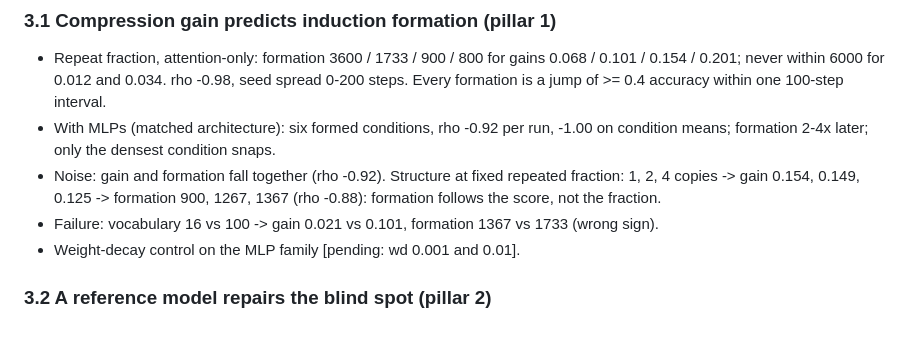
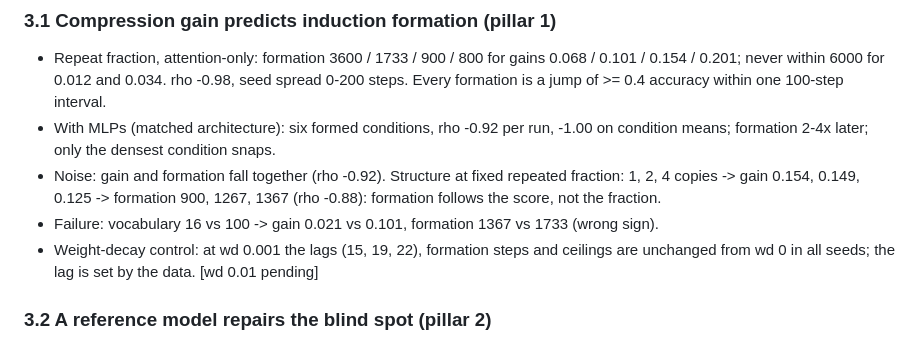
Before and after one commit to lucacolumbu/LLM-research, a Markdown page: docs/paper1_draft.md, the part around the change. Drawn GitHub-style.

```diff
--- a/docs/paper1_draft.md
+++ b/docs/paper1_draft.md
@@ -58,7 +58,8 @@ copy-based score cannot see it. [Phase 3 sentence pending.]
   1, 2, 4 copies -> gain 0.154, 0.149, 0.125 -> formation 900, 1267, 1367 (rho -0.88):
   formation follows the score, not the fraction.
 - Failure: vocabulary 16 vs 100 -> gain 0.021 vs 0.101, formation 1367 vs 1733 (wrong sign).
-- Weight-decay control on the MLP family [pending: wd 0.001 and 0.01].
+- Weight-decay control: at wd 0.001 the lags (15, 19, 22), formation steps and ceilings are
+  unchanged from wd 0 in all seeds; the lag is set by the data. [wd 0.01 pending]
 
 ### 3.2 A reference model repairs the blind spot (pillar 2)
 - Tier 2 scores vocabularies 16/32/100 as 0.090/0.099/0.104 where the zipper says
```
Also changed, not shown: docs/findings.md (+15 -0 lines).
